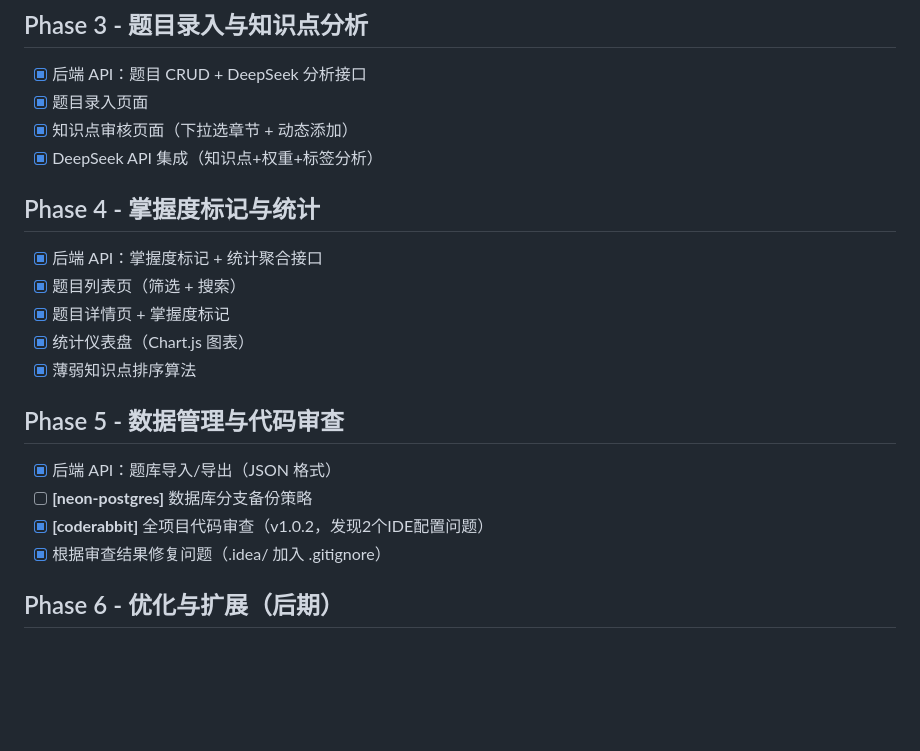
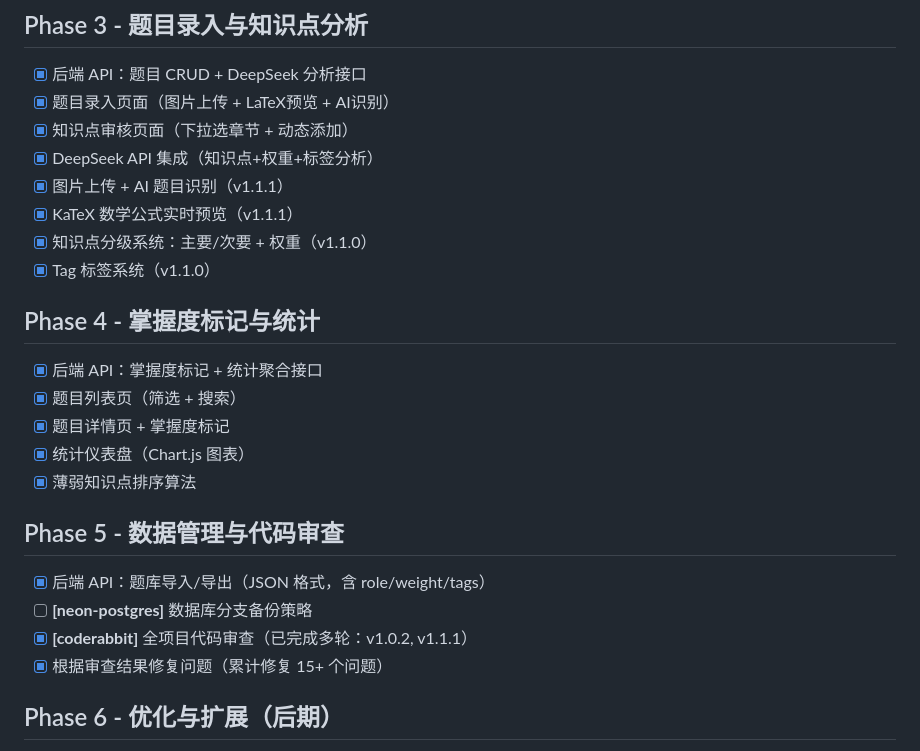
Before and after one commit to zzz1423/GradQuestionBank, a Markdown page: TODO.md, the part around the change. Rendered like a GitHub page; blank space fills up the shorter version.

Commit message:
更新TODO：补充v1.1.0和v1.1.1功能记录

```diff
--- a/TODO.md
+++ b/TODO.md
@@ -43,9 +43,13 @@
 
 ## Phase 3 - 题目录入与知识点分析
 - [x] 后端 API：题目 CRUD + DeepSeek 分析接口
-- [x] 题目录入页面
+- [x] 题目录入页面（图片上传 + LaTeX预览 + AI识别）
 - [x] 知识点审核页面（下拉选章节 + 动态添加）
 - [x] DeepSeek API 集成（知识点+权重+标签分析）
+- [x] 图片上传 + AI 题目识别（v1.1.1）
+- [x] KaTeX 数学公式实时预览（v1.1.1）
+- [x] 知识点分级系统：主要/次要 + 权重（v1.1.0）
+- [x] Tag 标签系统（v1.1.0）
 
 ## Phase 4 - 掌握度标记与统计
 - [x] 后端 API：掌握度标记 + 统计聚合接口
@@ -55,10 +59,10 @@
 - [x] 薄弱知识点排序算法
 
 ## Phase 5 - 数据管理与代码审查
-- [x] 后端 API：题库导入/导出（JSON 格式）
+- [x] 后端 API：题库导入/导出（JSON 格式，含 role/weight/tags）
 - [ ] **[neon-postgres]** 数据库分支备份策略
-- [x] **[coderabbit]** 全项目代码审查（v1.0.2，发现2个IDE配置问题）
-- [x] 根据审查结果修复问题（.idea/ 加入 .gitignore）
+- [x] **[coderabbit]** 全项目代码审查（已完成多轮：v1.0.2, v1.1.1）
+- [x] 根据审查结果修复问题（累计修复 15+ 个问题）
 
 ## Phase 6 - 优化与扩展（后期）
 - [x] 图片上传 + AI 识别题目（v1.1.1）
```
